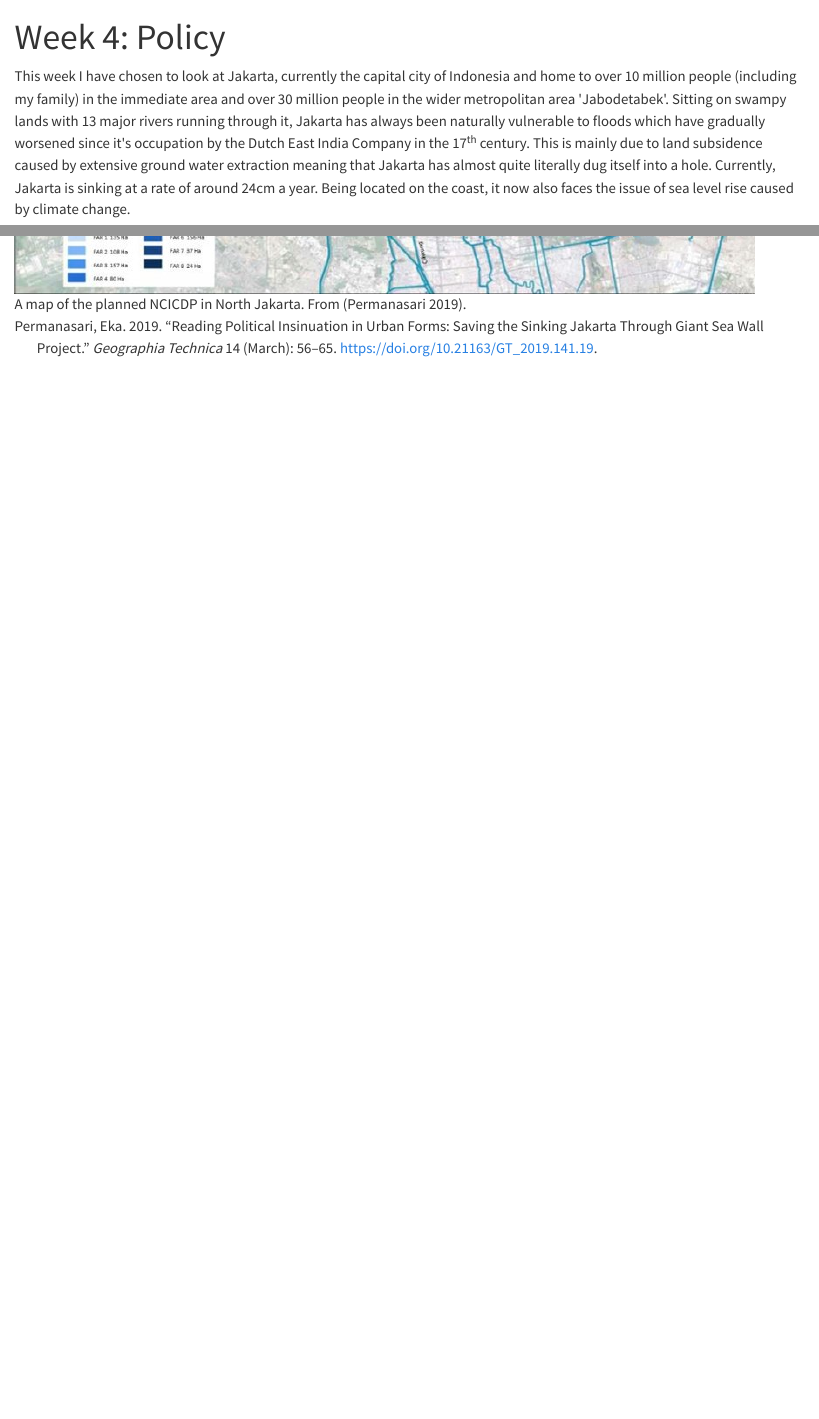
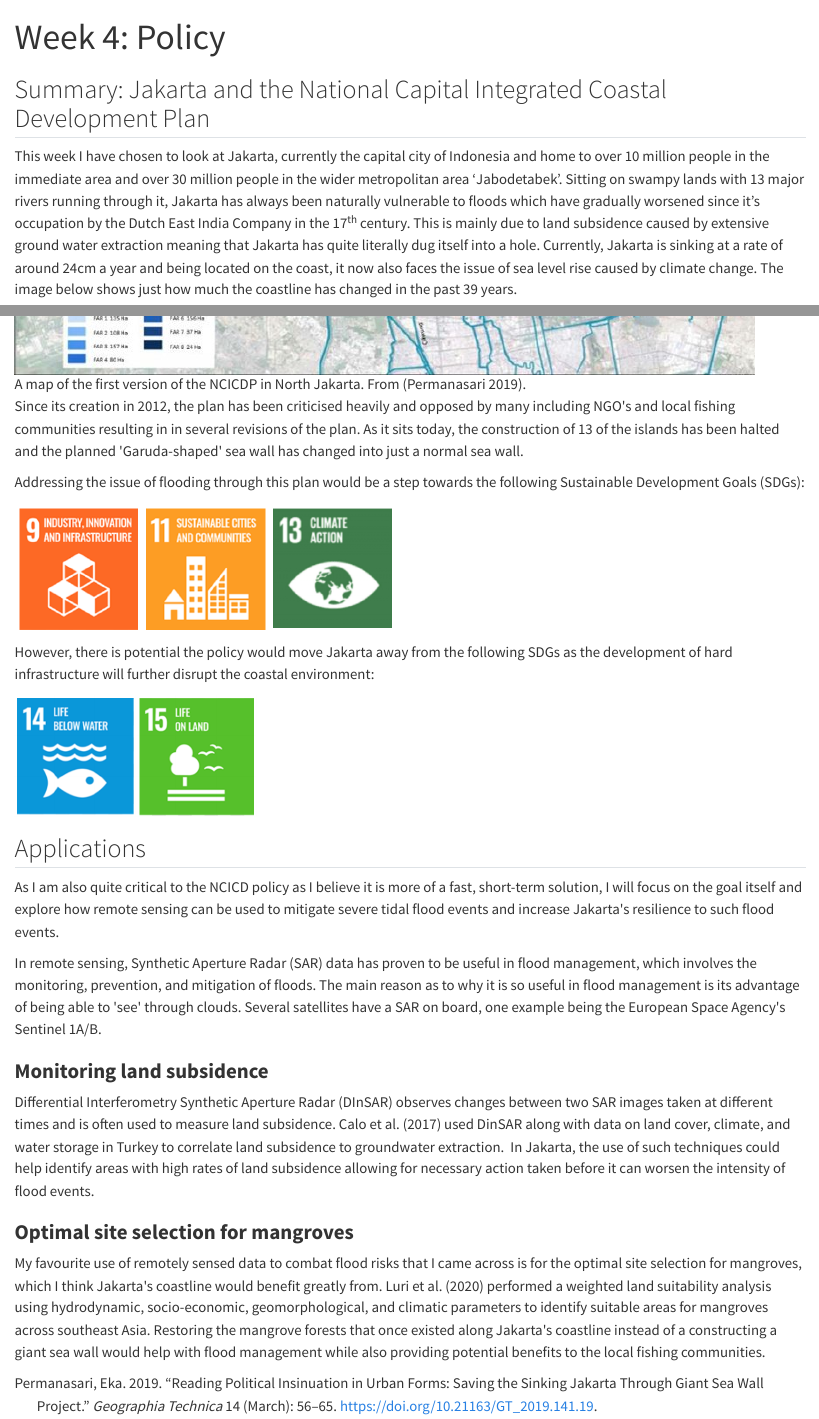
Before and after one commit to madeleinepotter/Remote-Sensing-Portfolio, a Quarto document (week_2.qmd): the page in a window 1100 px wide, from its top, and a second part further down, joined at a grey line. Rendered offline with R 4.5, knitr and Pandoc in place of Quarto, with nearby package versions.

Commit message:
policy week 4 update

```diff
--- a/week_2.qmd
+++ b/week_2.qmd
@@ -2,6 +2,6 @@
 title: "Week 4: Policy"
 ---
 
-This week I have chosen to look at Jakarta, currently the capital city of Indonesia and home to over 10 million people (including my family) in the immediate area and over 30 million people in the wider metropolitan area \'Jabodetabek\'. Sitting on swampy lands with 13 major rivers running through it, Jakarta has always been naturally vulnerable to floods which have gradually worsened since it\'s occupation by the Dutch East India Company in the 17^th^ century. This is mainly due to land subsidence caused by extensive ground water extraction meaning that Jakarta has almost quite literally dug itself into a hole. Currently, Jakarta is sinking at a rate of around 24cm a year. Being located on the coast, it now also faces the issue of sea level rise caused by climate change.
+## Summary: Jakarta and the National Capital Integrated Coastal Development Plan
 
-![Landsat 5 (1990 image) and Landsat 8 (2019 image) images of Jakarta showing it's urban development and land cover change. From <https://landsat.visibleearth.nasa.gov/view.php?id=148303> ](jakarta_landcover.png){fig-align="center"}
+This week I have chosen to look at Jakarta, currently the capital city of Indonesia and home to over 10 million people in the immediate area and over 30 million people in the wider metropolitan area 'Jabodetabek'. Sitting on swampy lands with 13 major rivers running through it, Jakarta has always been naturally vulnerable to floods which have gradually worsened since it's occupation by the Dutch East India Company in the 17^th^ century. This is mainly due to land subsidence caused by extensive ground water extraction meaning that Jakarta has quite literally dug itself into a hole. Currently, Jakarta is sinking at a rate of around 24cm a year and being located on the coast, it now also faces the issue of sea level rise caused by climate change. The image below shows just how much the coastline has changed in the past 39 years.
@@ -12,2 +14,26 @@ Policy is being constantly revised to try and solve the issue with one of the mo
 
-![A map of the planned NCICDP in North Jakarta. From [@permanasari2019].](garuda_island.png){fig-align="center"}
+![A map of the first version of the NCICDP in North Jakarta. From [@permanasari2019].](garuda_island.png){fig-align="center"}
+
+Since its creation in 2012, the plan has been criticised heavily and opposed by many including NGO\'s and local fishing communities resulting in in several revisions of the plan. As it sits today, the construction of 13 of the islands has been halted and the planned \'Garuda-shaped\' sea wall has changed into just a normal sea wall.
+
+Addressing the issue of flooding through this plan would be a step towards the following Sustainable Development Goals (SDGs):
+
+![](Screenshot 2024-02-01 093141.png){fig-align="center" width="437"}
+
+However, there is potential the policy would move Jakarta away from the following SDGs as the development of hard infrastructure will further disrupt the coastal environment:
+
+![](Screenshot 2024-02-01 093418.png){fig-align="center" width="278"}
+
+## Applications
+
+As I am also quite critical to the NCICD policy as I believe it is more of a fast, short-term solution, I will focus on the goal itself and explore how remote sensing can be used to mitigate severe tidal flood events and increase Jakarta\'s resilience to such flood events.
+
+In remote sensing, Synthetic Aperture Radar (SAR) data has proven to be useful in flood management, which involves the monitoring, prevention, and mitigation of floods. The main reason as to why it is so useful in flood management is its advantage of being able to \'see\' through clouds. Several satellites have a SAR on board, one example being the European Space Agency\'s Sentinel 1A/B.
+
+### **Monitoring land subsidence**
+
+Differential Interferometry Synthetic Aperture Radar (DInSAR) observes changes between two SAR images taken at different times and is often used to measure land subsidence. Calo et al. (2017) used DinSAR along with data on land cover, climate, and water storage in Turkey to correlate land subsidence to groundwater extraction.  In Jakarta, the use of such techniques could help identify areas with high rates of land subsidence allowing for necessary action taken before it can worsen the intensity of flood events.
+
+### **Optimal site selection for mangroves**
+
+My favourite use of remotely sensed data to combat flood risks that I came across is for the optimal site selection for mangroves, which I think Jakarta\'s coastline would benefit greatly from. Luri et al. (2020) performed a weighted land suitability analysis using hydrodynamic, socio-economic, geomorphological, and climatic parameters to identify suitable areas for mangroves across southeast Asia. Restoring the mangrove forests that once existed along Jakarta\'s coastline instead of a constructing a giant sea wall would help with flood management while also providing potential benefits to the local fishing communities.
```
Also changed, not shown: Screenshot 2024-02-01 093141.png (added), Screenshot 2024-02-01 093418.png (added), week_2.qmd (4 more changed lines), 4 other files.
